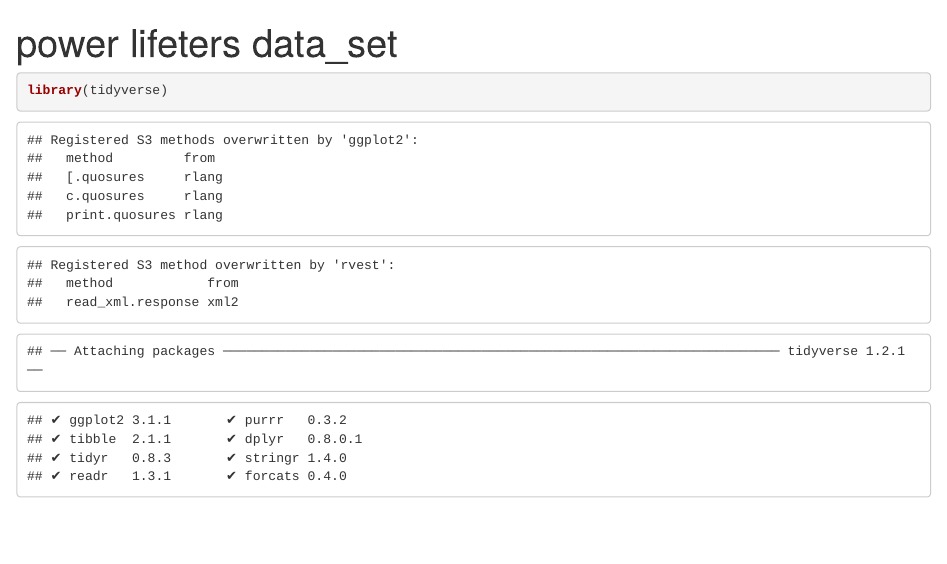
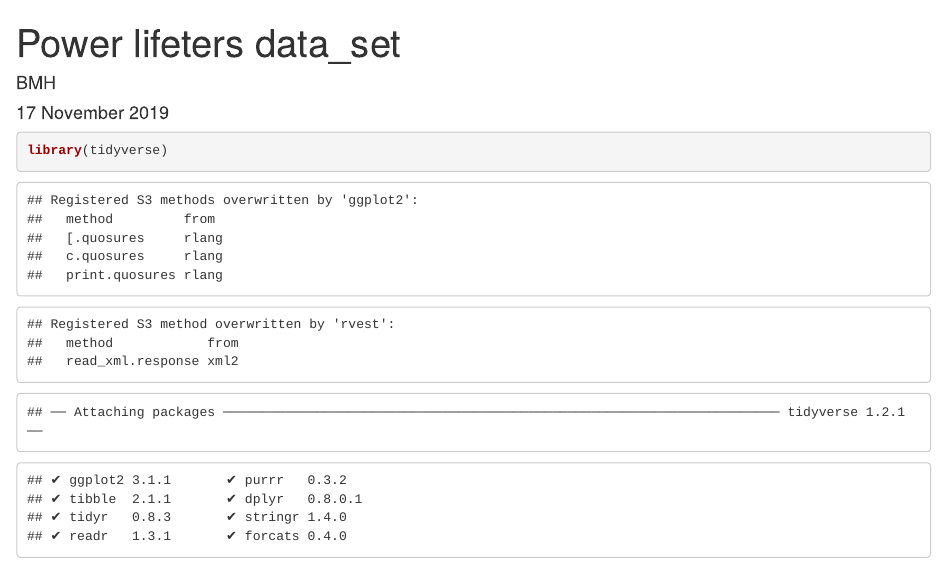
Before and after one commit to bennour007/Tidy, an R Markdown document (powerlifters/powerlifters.Rmd): the page in a window 1100 px wide, from its top. The pictures show the output file powerlifters/powerlifters.html that the author committed with the source, opened offline.

Commit message:
fixing title and date in the rmd file

```diff
--- a/powerlifters/powerlifters.Rmd
+++ b/powerlifters/powerlifters.Rmd
@@ -1,5 +1,7 @@
 ---
-title: "power lifeters data_set"
+title: "Power lifeters data_set"
+author: "BMH"
+date: "17 November 2019"
 output: html_document
 editor_options:
   chunk_output_type: console
```
Also changed, not shown: powerlifters/powerlifters.html.
